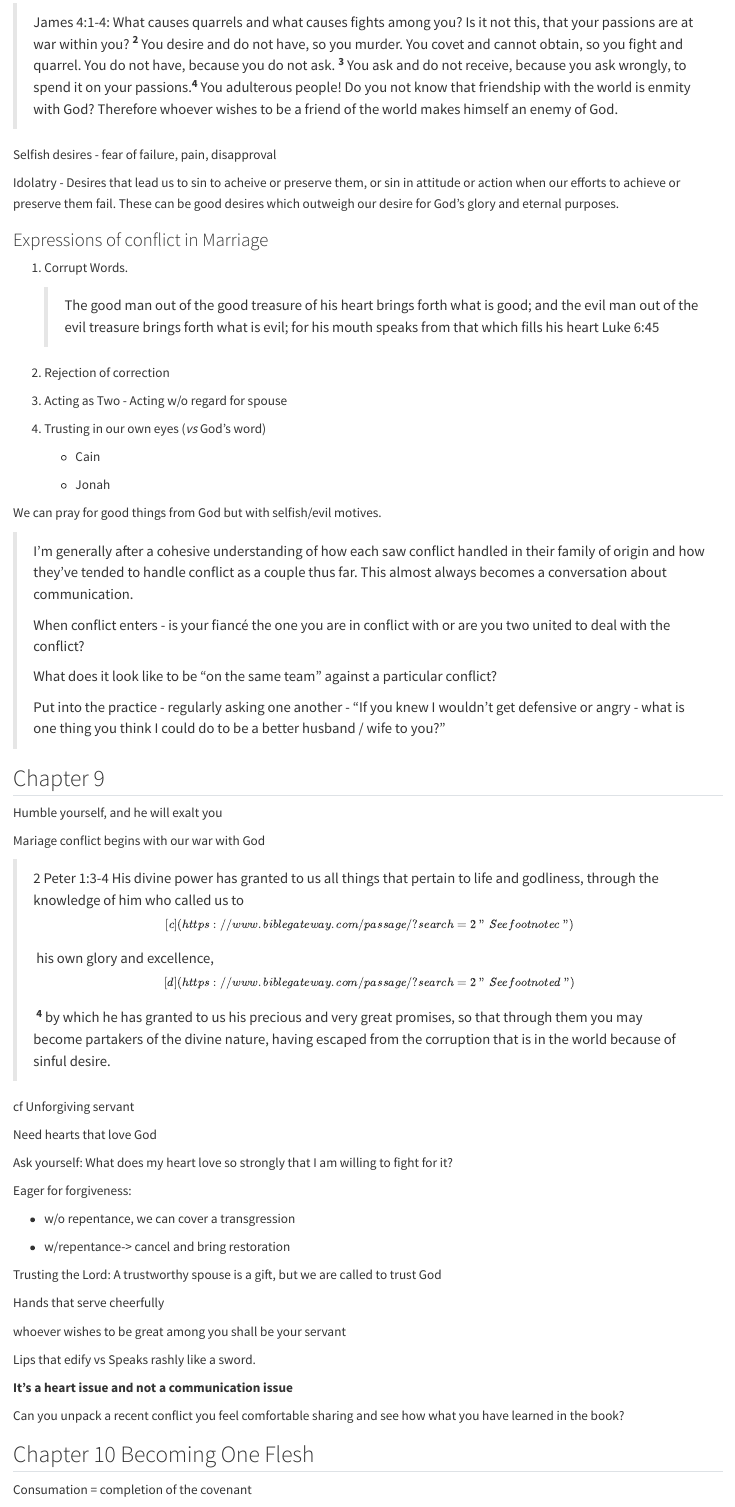
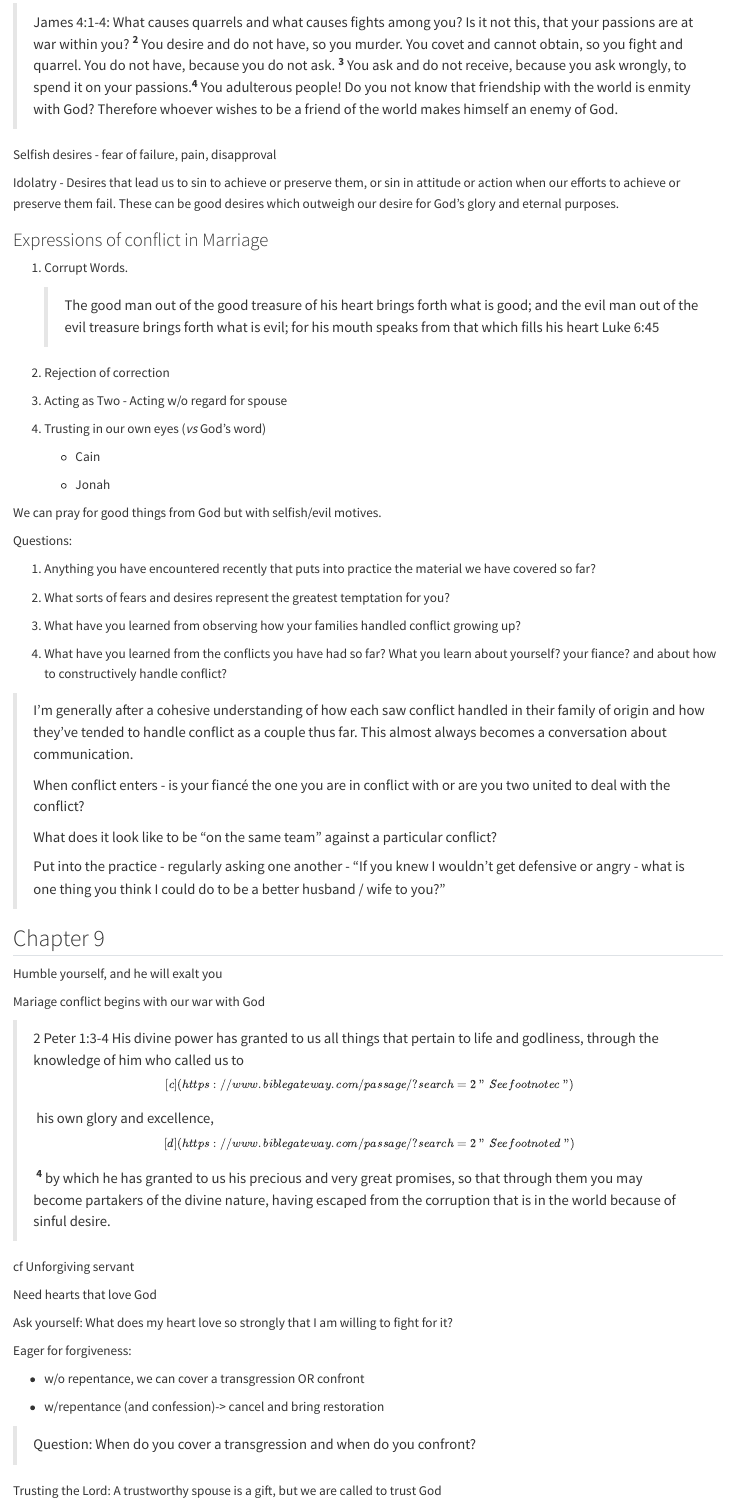
Before and after one commit to jcsalo/notebook, a Quarto document (CatchingFoxes.qmd): the page in a window 1100 px wide, from 13560 px down. Rendered offline with R 4.5, knitr and Pandoc in place of Quarto, with nearby package versions.

```diff
--- a/CatchingFoxes.qmd
+++ b/CatchingFoxes.qmd
@@ -452,7 +452,7 @@
 
 Selfish desires - fear of failure, pain, disapproval
 
-Idolatry - Desires that lead us to sin to acheive or preserve them, or sin in attitude or action when our efforts to achieve or preserve them fail. These can be good desires which outweigh our desire for God's glory and eternal purposes.
+Idolatry - Desires that lead us to sin to achieve or preserve them, or sin in attitude or action when our efforts to achieve or preserve them fail. These can be good desires which outweigh our desire for God's glory and eternal purposes.
 
 ### Expressions of conflict in Marriage
 
@@ -471,6 +471,16 @@
     -   Jonah
 
 We can pray for good things from God but with selfish/evil motives.
+
+Questions:
+
+1.  Anything you have encountered recently that puts into practice the material we have covered so far?
+
+2.  What sorts of fears and desires represent the greatest temptation for you?
+
+3.  What have you learned from observing how your families handled conflict growing up?
+
+4.  What have you learned from the conflicts you have had so far? What you learn about yourself? your fiance? and about how to constructively handle conflict?
 
 > I’m generally after a cohesive understanding of how each saw conflict handled in their family of origin and how they’ve tended to handle conflict as a couple thus far. This almost always becomes a conversation about communication.
 >
@@ -496,9 +506,11 @@
 
 Eager for forgiveness:
 
--   w/o repentance, we can cover a transgression
+-   w/o repentance, we can cover a transgression OR confront
 
--   w/repentance-\> cancel and bring restoration
+-   w/repentance (and confession)-\> cancel and bring restoration
+
+> Question: When do you cover a transgression and when do you confront?
 
 Trusting the Lord: A trustworthy spouse is a gift, but we are called to trust God
 
```
Also changed, not shown: images/Tree_of_the_Heart.pdf (added), pdfs/Tree_of_the_Heart.pdf (added), CatchingFoxes.qmd (8 more changed lines), 2 other files.
